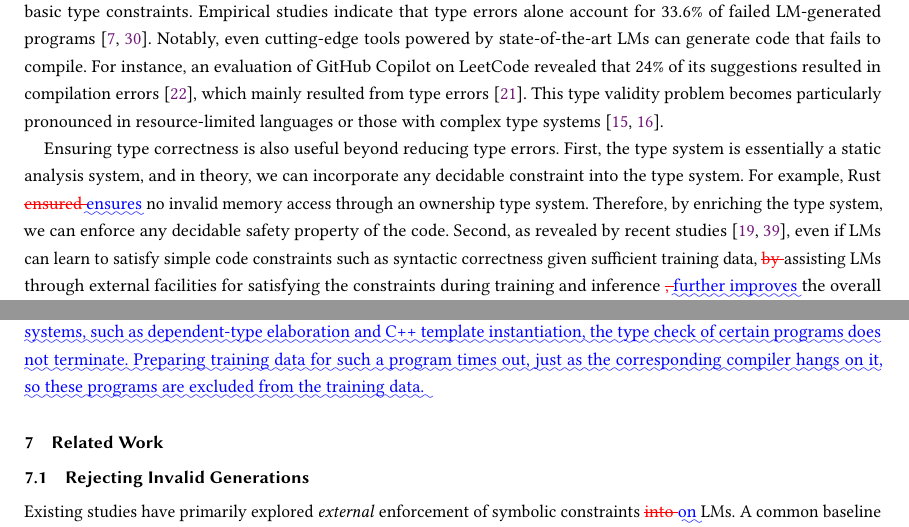
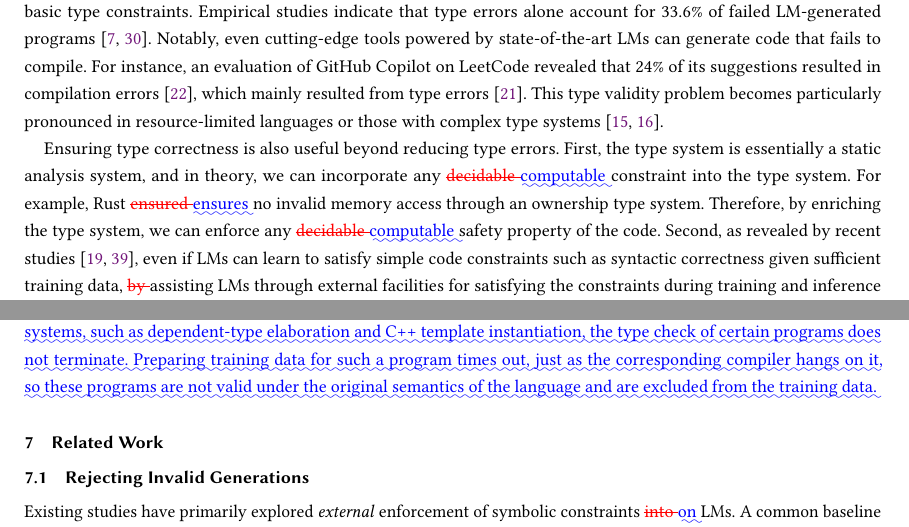
Before and after one commit to CudraniaTrec/ProofT5, a LaTeX paper (tosem/revision/marked_manuscripts/manuscript_marked.tex): two parts of pages 2 and 32 of 47, joined at a grey line, cut so that both start at the same text. The pictures show the PDF file tosem/revision/marked_manuscripts/manuscript_marked.pdf that the author committed with the source.

Commit message:
Tighten defensive wording; keep the data-leakage flag and validity argument
- Letter 1.1 and Sec. 6.3: non-terminating type checks are not valid
  under the original semantics of the language, and are excluded from
  the training data (replaces the C++ depth-limit aside); quote synced
- Intro: align the old 'any decidable constraint/safety property' claims
  with the computable-check framing used in Sec. 3 and 6.3
- Keep 'we therefore flag a possible data-leakage risk' (favors our
  comparison) and the computable-vs-decider sentence, both restored
  after review

Rebuild paper (45 pp), letter (31 pp, 76/76 quotes aligned), and the
strike-marked PDF (47 pp)

```diff
--- a/tosem/revision/marked_manuscripts/manuscript_marked.tex
+++ b/tosem/revision/marked_manuscripts/manuscript_marked.tex
@@ -356,8 +356,8 @@ This type validity problem becomes particularly pronounced in resource-limited l
 %DIF < Theoretically, while enhancing type systems with additional symbolic constraints could improve code safety, such strengthened systems would inevitably suffer from even scarcer training data, creating a fundamental limitation for data-driven approaches.
 %DIF < Despite the challenge, recent research offers a promising benefit: by reducing the LMs' burden of learning these constraints implicitly, we can free up their capacity for mastering program semantics and algorithmic logic, thereby significantly boosting overall performance. This aligns with findings in syntactic learning, where explicit structural guidance has been shown to enhance correctness across model scales~\cite{zhang2025gramtransbettercoderepresentation, DBLP:conf/acl/LiangZ0LLXCZZZC25}.
 Ensuring type correctness is also useful beyond reducing type errors.
-First, the type system is essentially a static analysis system, and in theory, we can incorporate any decidable constraint into the type system. %DIF < It is better to give an important decidable property to astonish the reviewer.
-For example, Rust \DIFdelbegin \DIFdel{ensured }\DIFdelend \DIFaddbegin \DIFadd{ensures }\DIFaddend no invalid memory access through an ownership type system. Therefore, by enriching the type system, we can enforce any decidable safety property of the code.
+First, the type system is essentially a static analysis system, and in theory, we can incorporate any \DIFdelbegin \DIFdel{decidable }\DIFdelend \DIFaddbegin \DIFadd{computable }\DIFaddend constraint into the type system. %DIF < It is better to give an important decidable property to astonish the reviewer.
+For example, Rust \DIFdelbegin \DIFdel{ensured }\DIFdelend \DIFaddbegin \DIFadd{ensures }\DIFaddend no invalid memory access through an ownership type system. Therefore, by enriching the type system, we can enforce any \DIFdelbegin \DIFdel{decidable }\DIFdelend \DIFaddbegin \DIFadd{computable }\DIFaddend safety property of the code.
 Second, as revealed by recent studies~\cite{zhang2025gramtransbettercoderepresentation, DBLP:conf/acl/LiangZ0LLXCZZZC25}, even if LMs can learn to satisfy simple code constraints such as syntactic correctness given sufficient training data, \DIFdelbegin \DIFdel{by }\DIFdelend assisting LMs through external facilities for satisfying the constraints during training and inference \DIFdelbegin \DIFdel{, }\DIFdelend \DIFaddbegin \DIFadd{further improves }\DIFaddend the overall performance of the model\DIFdelbegin \DIFdel{will further improve, possibly because }\DIFdelend \DIFaddbegin \DIFadd{. A possible reason is that }\DIFaddend the computational resources of the model can then be saved for higher-level tasks, such as algorithm design and aligning the semantics between the programs and the natural language description.
 
 % challenges in avoiding type errors
@@ -1978,7 +1978,7 @@ The decision-sequence representation and synthesis rules can be used unchanged w
 \DIFadd{This extension path also applies to statically checkable properties of dynamically typed languages such as Python: we can select a statically checkable subset and model its typing rules. Automatically recovering derivations under these rules would provide training decision sequences, while the corresponding synthesis rules would ensure that generated programs satisfy the modeled static checks, rather than guarantee all runtime behavior. Implementing and evaluating these extensions remains future work.
 }
 
-\DIFadd{Across these extensions, the construction remains the same: because CHCs are Turing-complete, a computable type-checking algorithm can be expressed with CHCs, and the type-checking process of a program is converted into the decision sequences used for training (Sec.~\ref{sec:meta}). Computability does not imply termination on every program: in some systems, such as dependent-type elaboration and C++ template instantiation, the type check of certain programs does not terminate. Preparing training data for such a program times out, just as the corresponding compiler hangs on it, so these programs are excluded from the training data.
+\DIFadd{Across these extensions, the construction remains the same: because CHCs are Turing-complete, a computable type-checking algorithm can be expressed with CHCs, and the type-checking process of a program is converted into the decision sequences used for training (Sec.~\ref{sec:meta}). Computability does not imply termination on every program: in some systems, such as dependent-type elaboration and C++ template instantiation, the type check of certain programs does not terminate. Preparing training data for such a program times out, just as the corresponding compiler hangs on it, so these programs are not valid under the original semantics of the language and are excluded from the training data.
 }
 
 %DIF >  !TEX root=../manuscript.tex
```
Also changed, not shown: tosem/paper/chapters/evaluation.tex (+1 -1 lines), tosem/paper/chapters/intro.tex (+1 -1 lines), tosem/revision/response_letter/revision_response_letter.tex (+4 -4 lines), tosem/paper/manuscript.pdf, tosem/revision/marked_manuscripts/manuscript_marked.pdf, tosem/revision/response_letter/revision_response_letter.pdf, tosem/revision/marked_manuscripts/manuscript_marked.tex (4 more changed lines).
